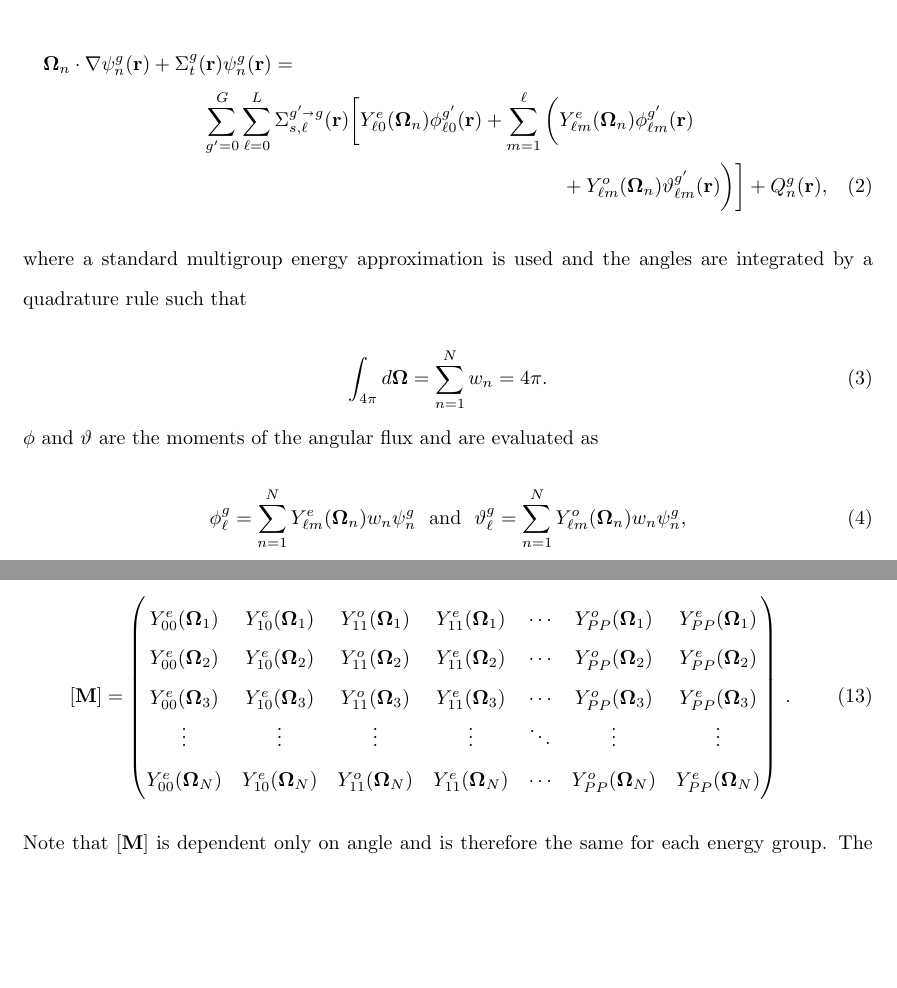
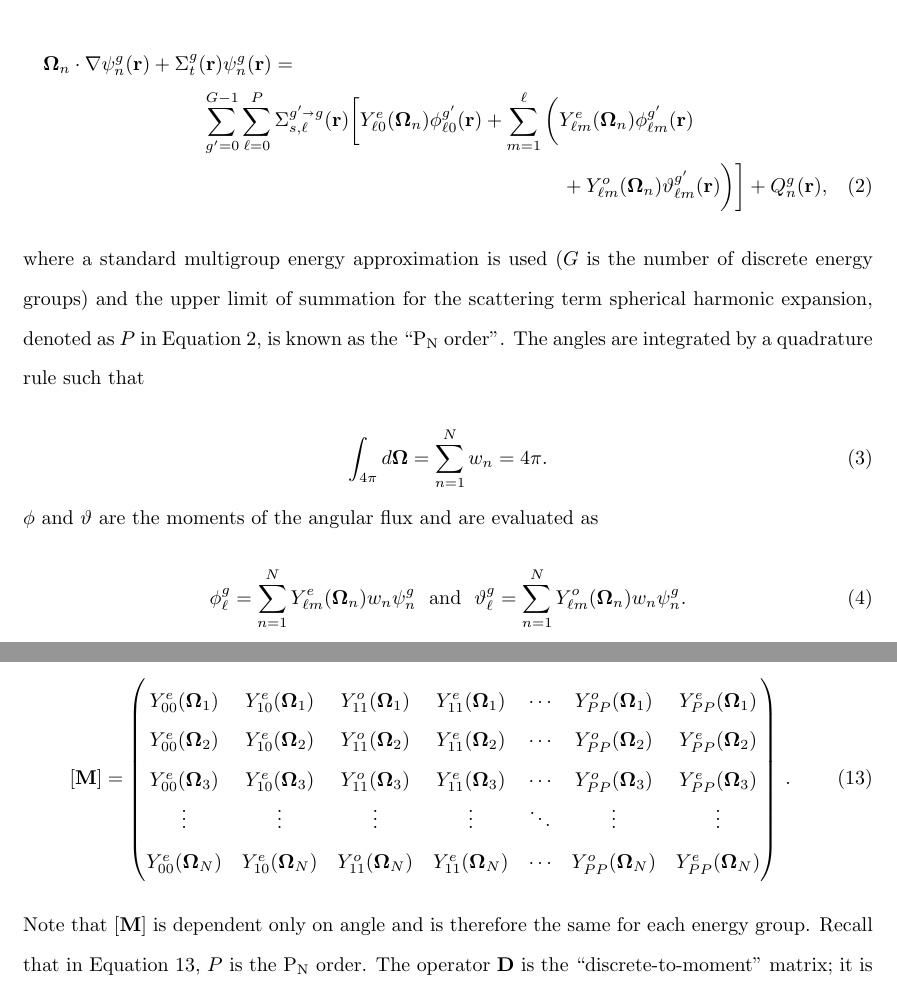
Before and after one commit to kellyrowland/ldo-deterministic, a LaTeX paper (ldo-deterministic.tex): two parts of pages 4 and 7 of 21, joined at a grey line, cut so that both start at the same text, the shorter picture padded with empty space. Compiled offline with pdfLaTeX.

Commit message:
explain variables

```diff
--- a/ldo-deterministic.tex
+++ b/ldo-deterministic.tex
@@ -227,7 +227,7 @@ The \sn\ approximation used in Denovo is
 
 \begin{multline}
 \bo_n \cdot \nabla \psi_n^g(\vecr) + \Sigma_t^g(\vecr)\psi_n^g(\vecr) = \\
-\sum_{g'=0}^{G}\sum_{\ell=0}^{L}\Sigma_{s,\ell}^{g'\sa g}(\vecr)
+\sum_{g'=0}^{G-1}\sum_{\ell=0}^{P}\Sigma_{s,\ell}^{g'\sa g}(\vecr)
 \bigg[\Ye{\ell 0}{n}\phi_{\ell 0}^{g'}(\vecr) + \sum_{m=1}^{\ell}
 \bigg(\Ye{\ell m}{n}\phi_{\ell m}^{g'}(\vecr) \\
  + \Yo{\ell m}{n}\vartheta_{\ell m}^{g'}(\vecr)\bigg)\bigg]
@@ -235,7 +235,10 @@ The \sn\ approximation used in Denovo is
 \label{eq:sn}
 \end{multline}
 
-\noindent where a standard multigroup energy approximation is used and the
+\noindent where a standard multigroup energy approximation is used ($G$ is the
+number of discrete energy groups) and the
+upper limit of summation for the scattering term spherical harmonic expansion,
+denoted as $P$ in Equation \ref{eq:sn}, is known as the ``\pn\ order''. The
 angles are integrated by a quadrature rule such that
 
 \begin{equation}
@@ -249,7 +252,7 @@ evaluated as
 \begin{equation}
 \phi_{\ell}^{g}=\sum_{n=1}^N \Ye{\ell m}{n}w_n\psi^{g}_{n}\
 \text{ and }\
-\vartheta_{\ell}^{g} = \sum_{n=1}^N \Yo{\ell m}{n}w_n\psi^{g}_{n},
+\vartheta_{\ell}^{g} = \sum_{n=1}^N \Yo{\ell m}{n}w_n\psi^{g}_{n}.
 \label{sph_harm_exp}
 \end{equation}
 
@@ -416,7 +419,8 @@ used to project harmonic moments onto discrete angle space. It is defined as
 \end{equation}
 
 \noindent Note that $[\ve{M}]$ is dependent only on angle and is therefore the
-same for each energy group. The operator $\ve{D}$ is the ``discrete-to-moment''
+same for each energy group. Recall that in Equation \ref{mtod}, $P$ is the \pn\
+order. The operator $\ve{D}$ is the ``discrete-to-moment''
 matrix; it is used to calculate the moments of the angular flux from discrete
 angular flux values. $\ve{D}$ is calculated as $\ve{M}^\top\ve{W}$, where
 $\ve{W}$ is a diagonal matrix of quadrature weights \cite{exmm}, and it is
```
Also changed, not shown: ldo-deterministic.tex (2 more changed lines).
